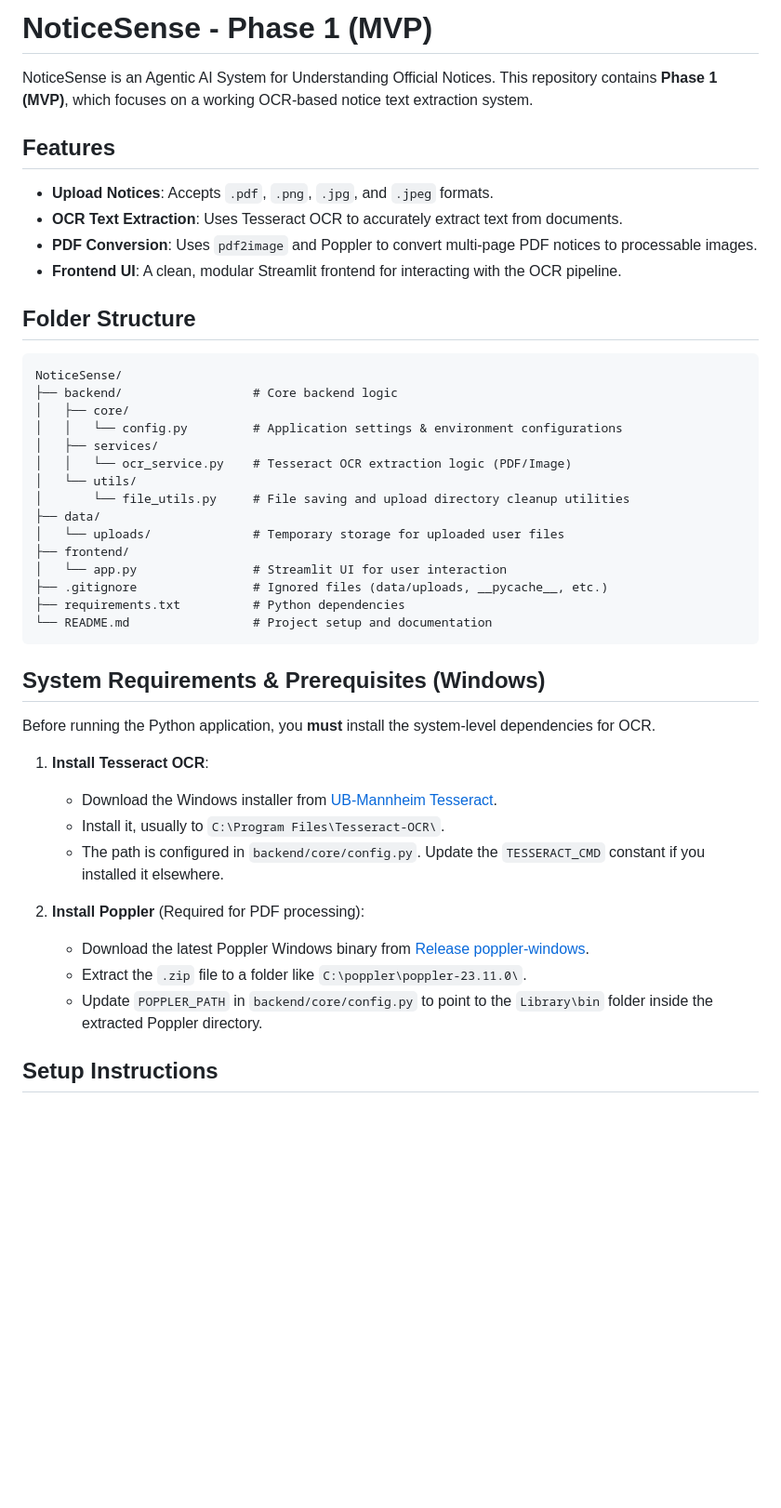
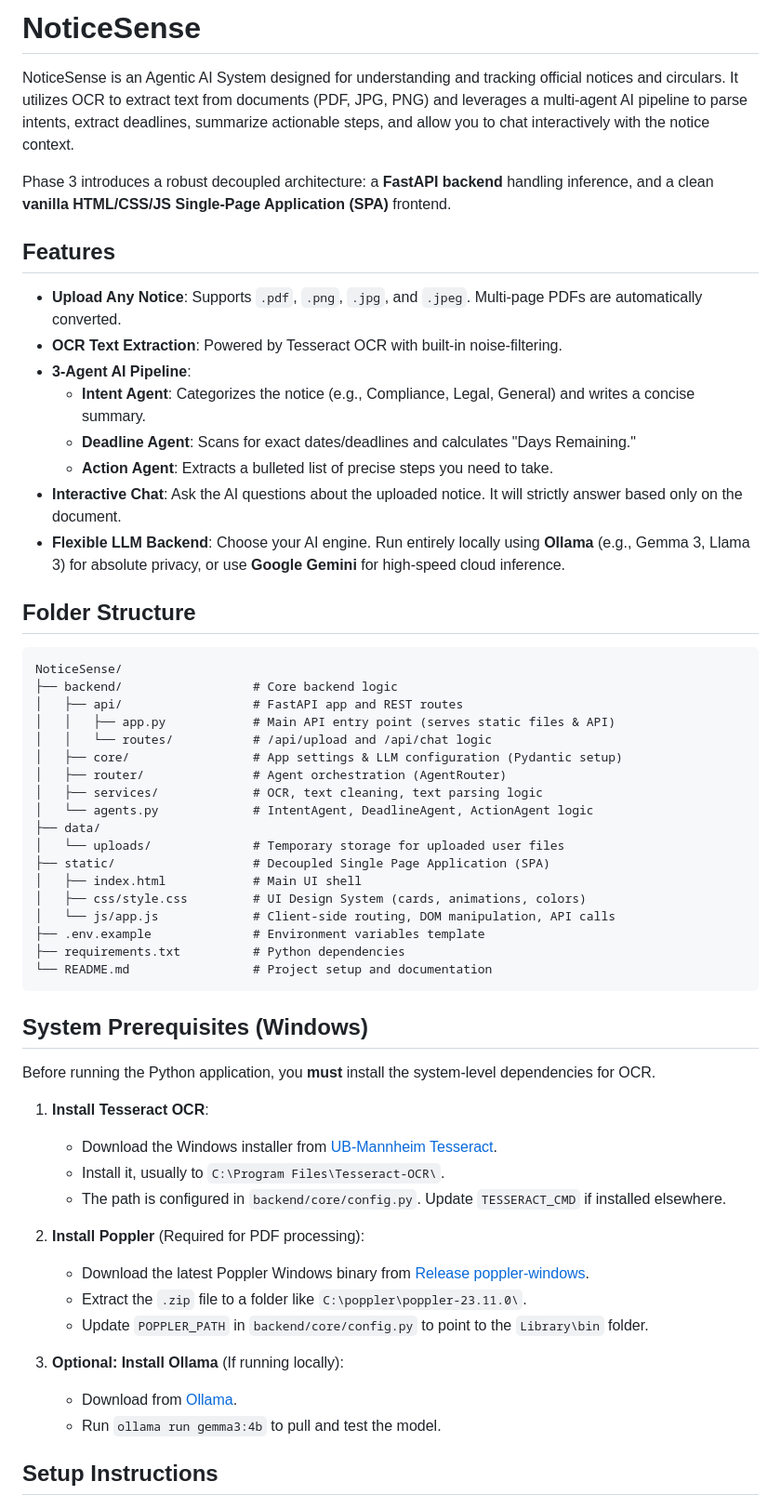
Before and after one commit to InsaneAbhinav/NoticeSense, a Markdown page: README.md, the part around one of its changes. Shown at 93% size. Rendered like a GitHub page; blank space fills up the shorter version.

Commit message:
docs: update README with new architecture and usage instructions

````diff
--- a/README.md
+++ b/README.md
@@ -1,45 +1,58 @@
-# NoticeSense - Phase 1 (MVP)
+# NoticeSense
 
-NoticeSense is an Agentic AI System for Understanding Official Notices. This repository contains **Phase 1 (MVP)**, which focuses on a working OCR-based notice text extraction system.
+NoticeSense is an Agentic AI System designed for understanding and tracking official notices and circulars. It utilizes OCR to extract text from documents (PDF, JPG, PNG) and leverages a multi-agent AI pipeline to parse intents, extract deadlines, summarize actionable steps, and allow you to chat interactively with the notice context.
+
+Phase 3 introduces a robust decoupled architecture: a **FastAPI backend** handling inference, and a clean **vanilla HTML/CSS/JS Single-Page Application (SPA)** frontend.
 
 ## Features
-- **Upload Notices**: Accepts `.pdf`, `.png`, `.jpg`, and `.jpeg` formats.
-- **OCR Text Extraction**: Uses Tesseract OCR to accurately extract text from documents.
-- **PDF Conversion**: Uses `pdf2image` and Poppler to convert multi-page PDF notices to processable images.
-- **Frontend UI**: A clean, modular Streamlit frontend for interacting with the OCR pipeline.
+- **Upload Any Notice**: Supports `.pdf`, `.png`, `.jpg`, and `.jpeg`. Multi-page PDFs are automatically converted.
+- **OCR Text Extraction**: Powered by Tesseract OCR with built-in noise-filtering.
+- **3-Agent AI Pipeline**:
+  - **Intent Agent**: Categorizes the notice (e.g., Compliance, Legal, General) and writes a concise summary.
+  - **Deadline Agent**: Scans for exact dates/deadlines and calculates "Days Remaining."
+  - **Action Agent**: Extracts a bulleted list of precise steps you need to take.
+- **Interactive Chat**: Ask the AI questions about the uploaded notice. It will strictly answer based only on the document.
+- **Flexible LLM Backend**: Choose your AI engine. Run entirely locally using **Ollama** (e.g., Gemma 3, Llama 3) for absolute privacy, or use **Google Gemini** for high-speed cloud inference.
 
 ## Folder Structure
 ```text
 NoticeSense/
 ├── backend/                  # Core backend logic
-│   ├── core/
-│   │   └── config.py         # Application settings & environment configurations
-│   ├── services/
-│   │   └── ocr_service.py    # Tesseract OCR extraction logic (PDF/Image)
-│   └── utils/
-│       └── file_utils.py     # File saving and upload directory cleanup utilities
+│   ├── api/                  # FastAPI app and REST routes
+│   │   ├── app.py            # Main API entry point (serves static files & API)
+│   │   └── routes/           # /api/upload and /api/chat logic
+│   ├── core/                 # App settings & LLM configuration (Pydantic setup)
+│   ├── router/               # Agent orchestration (AgentRouter)
+│   ├── services/             # OCR, text cleaning, text parsing logic
+│   └── agents.py             # IntentAgent, DeadlineAgent, ActionAgent logic
 ├── data/
 │   └── uploads/              # Temporary storage for uploaded user files
-├── frontend/
-│   └── app.py                # Streamlit UI for user interaction
-├── .gitignore                # Ignored files (data/uploads, __pycache__, etc.)
+├── static/                   # Decoupled Single Page Application (SPA)
+│   ├── index.html            # Main UI shell
+│   ├── css/style.css         # UI Design System (cards, animations, colors)
+│   └── js/app.js             # Client-side routing, DOM manipulation, API calls
+├── .env.example              # Environment variables template
 ├── requirements.txt          # Python dependencies
 └── README.md                 # Project setup and documentation
 ```
 
-## System Requirements & Prerequisites (Windows)
+## System Prerequisites (Windows)
 
 Before running the Python application, you **must** install the system-level dependencies for OCR.
 
 1. **Install Tesseract OCR**:
    - Download the Windows installer from [UB-Mannheim Tesseract](https://github.com/UB-Mannheim/tesseract/wiki).
    - Install it, usually to `C:\Program Files\Tesseract-OCR\`.
-   - The path is configured in `backend/core/config.py`. Update the `TESSERACT_CMD` constant if you installed it elsewhere.
+   - The path is configured in `backend/core/config.py`. Update `TESSERACT_CMD` if installed elsewhere.
 
 2. **Install Poppler** (Required for PDF processing):
    - Download the latest Poppler Windows binary from [Release poppler-windows](https://github.com/oschwartz10612/poppler-windows/releases/).
    - Extract the `.zip` file to a folder like `C:\poppler\poppler-23.11.0\`.
-   - Update `POPPLER_PATH` in `backend/core/config.py` to point to the `Library\bin` folder inside the extracted Poppler directory.
+   - Update `POPPLER_PATH` in `backend/core/config.py` to point to the `Library\bin` folder.
+
+3. **Optional: Install Ollama** (If running locally):
+   - Download from [Ollama](https://ollama.com).
+   - Run `ollama run gemma3:4b` to pull and test the model.
 
 ## Setup Instructions
 
````
Also changed, not shown: other parts of README.md (+27 -9 lines).
